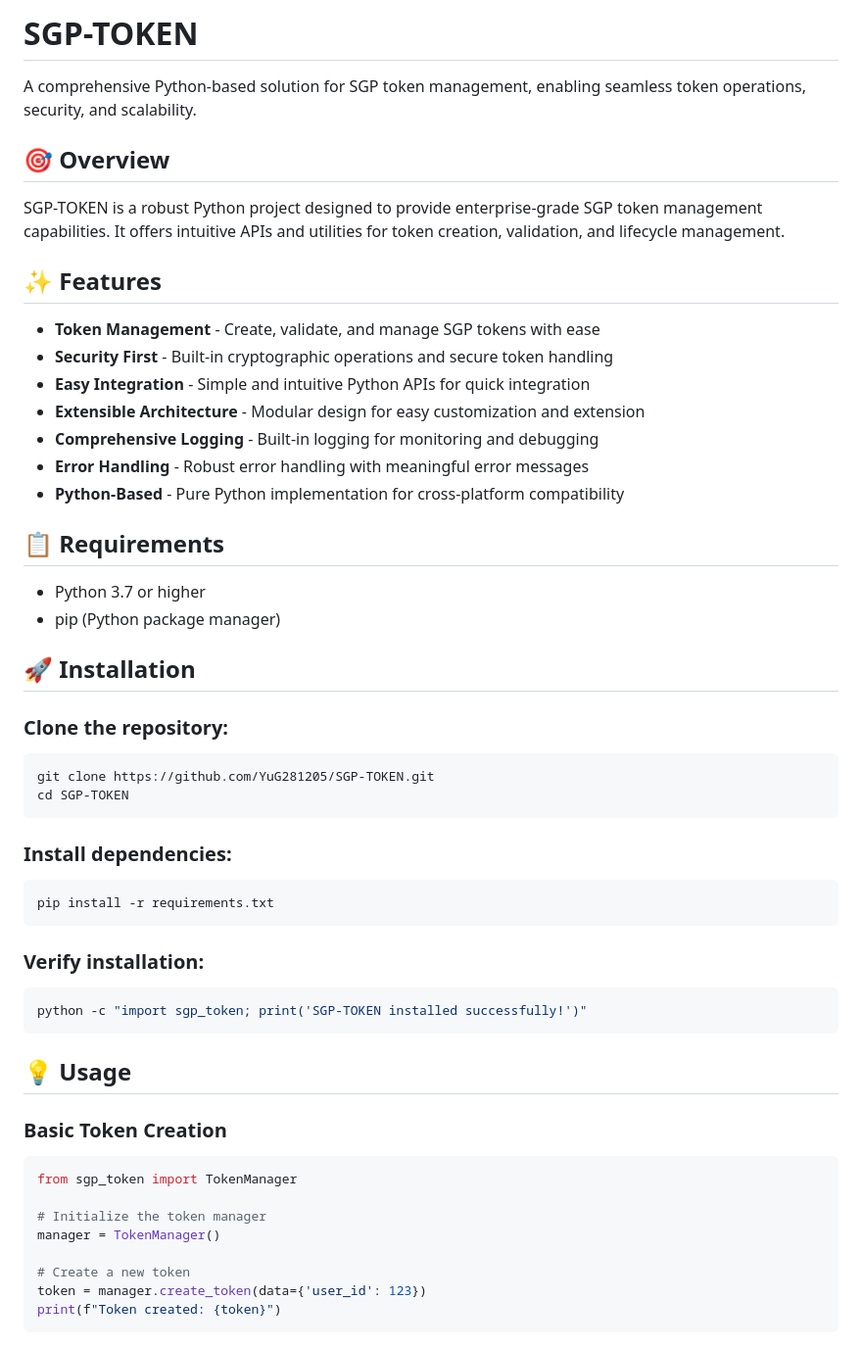
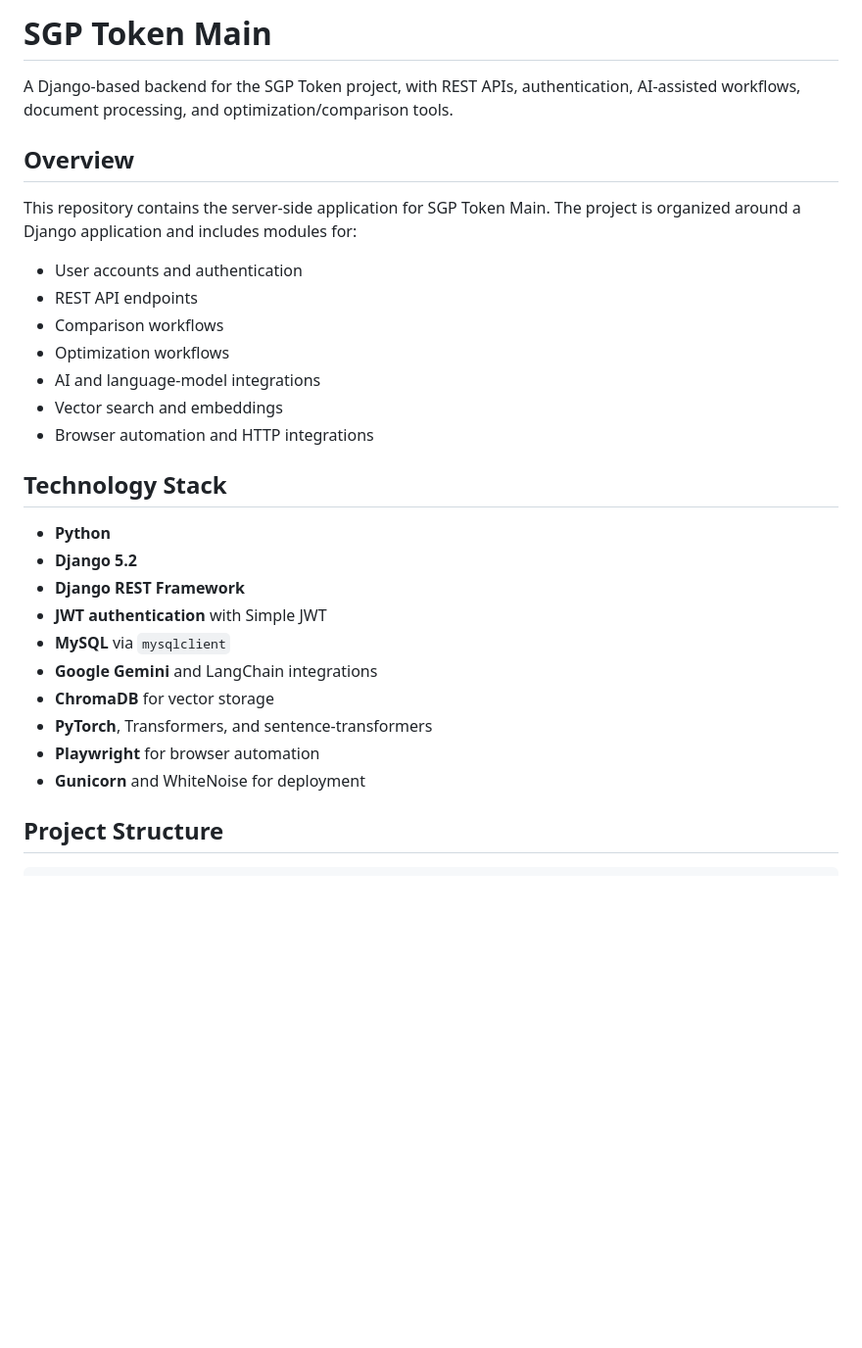
Before and after one commit to YuG281205/SGP-TOKEN-main, a Markdown page: README.md, the part around one of its changes. Shown at 98% size. Drawn GitHub-style; blank space fills up the shorter version.

````diff
--- a/README.md
+++ b/README.md
@@ -1,55 +1,31 @@
-# SGP-TOKEN
+# SGP Token Main
 
-A comprehensive Python-based solution for SGP token management, enabling seamless token operations, security, and scalability.
+A Django-based backend for the SGP Token project, with REST APIs, authentication, AI-assisted workflows, document processing, and optimization/comparison tools.
 
-## 🎯 Overview
+## Overview
 
-SGP-TOKEN is a robust Python project designed to provide enterprise-grade SGP token management capabilities. It offers intuitive APIs and utilities for token creation, validation, and lifecycle management.
+This repository contains the server-side application for SGP Token Main. The project is organized around a Django application and includes modules for:
 
-## ✨ Features
+- User accounts and authentication
+- REST API endpoints
+- Comparison workflows
+- Optimization workflows
+- AI and language-model integrations
+- Vector search and embeddings
+- Browser automation and HTTP integrations
 
-- **Token Management** - Create, validate, and manage SGP tokens with ease
-- **Security First** - Built-in cryptographic operations and secure token handling
-- **Easy Integration** - Simple and intuitive Python APIs for quick integration
-- **Extensible Architecture** - Modular design for easy customization and extension
-- **Comprehensive Logging** - Built-in logging for monitoring and debugging
-- **Error Handling** - Robust error handling with meaningful error messages
-- **Python-Based** - Pure Python implementation for cross-platform compatibility
+## Technology Stack
 
-## 📋 Requirements
+- **Python**
+- **Django 5.2**
+- **Django REST Framework**
+- **JWT authentication** with Simple JWT
+- **MySQL** via `mysqlclient`
+- **Google Gemini** and LangChain integrations
+- **ChromaDB** for vector storage
+- **PyTorch**, Transformers, and sentence-transformers
+- **Playwright** for browser automation
+- **Gunicorn** and WhiteNoise for deployment
 
-- Python 3.7 or higher
-- pip (Python package manager)
+## Project Structure
 
-## 🚀 Installation
-
-### Clone the repository:
-```bash
-git clone https://github.com/YuG281205/SGP-TOKEN.git
-cd SGP-TOKEN
-```
-
-### Install dependencies:
-```bash
-pip install -r requirements.txt
-```
-
-### Verify installation:
-```bash
-python -c "import sgp_token; print('SGP-TOKEN installed successfully!')"
-```
-
-## 💡 Usage
-
-### Basic Token Creation
-```python
-from sgp_token import TokenManager
-
-# Initialize the token manager
-manager = TokenManager()
-
-# Create a new token
-token = manager.create_token(data={'user_id': 123})
-print(f"Token created: {token}")
-```
-
````
Also changed, not shown: other parts of README.md (+118 -62 lines).
